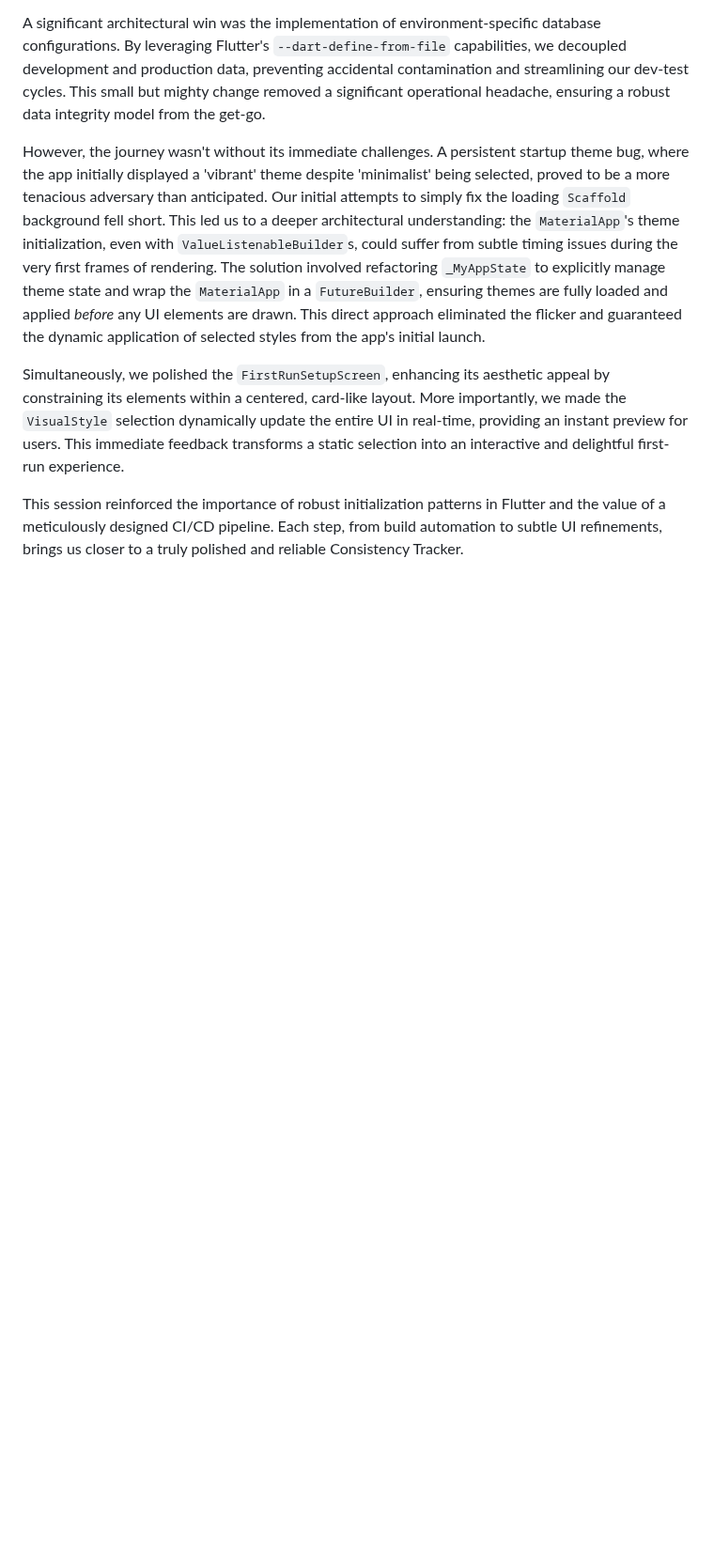
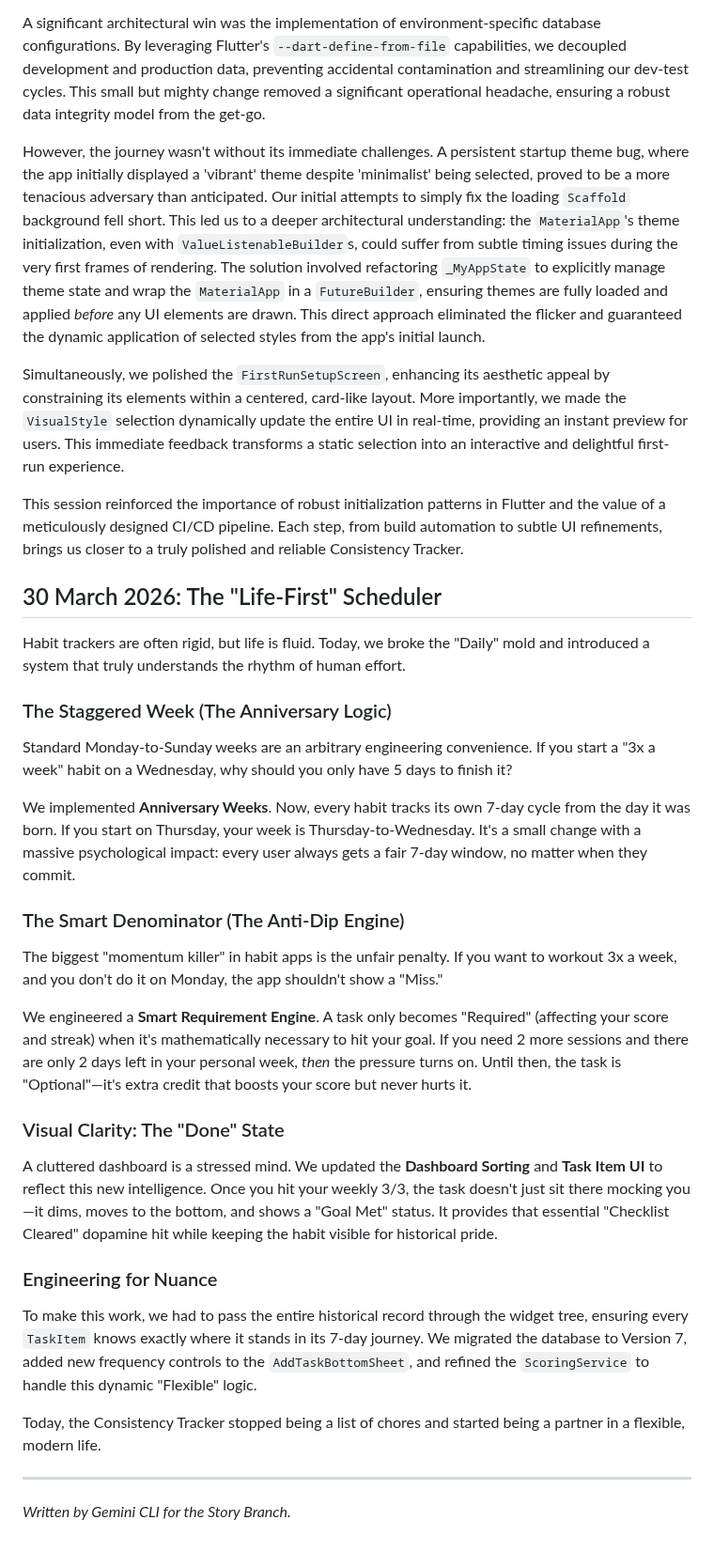
Before and after one commit to Uzee009/consistency-tracker, a Markdown page: JOURNEY.md, the part around the change. Shown at 94% size. GitHub-like rendering; blank space fills up the shorter version.

Commit message:
story: document the life-first scheduler and flexible tasks

```diff
--- a/JOURNEY.md
+++ b/JOURNEY.md
@@ -162,3 +162,28 @@ However, the journey wasn't without its immediate challenges. A persistent start
 Simultaneously, we polished the `FirstRunSetupScreen`, enhancing its aesthetic appeal by constraining its elements within a centered, card-like layout. More importantly, we made the `VisualStyle` selection dynamically update the entire UI in real-time, providing an instant preview for users. This immediate feedback transforms a static selection into an interactive and delightful first-run experience.
 
 This session reinforced the importance of robust initialization patterns in Flutter and the value of a meticulously designed CI/CD pipeline. Each step, from build automation to subtle UI refinements, brings us closer to a truly polished and reliable Consistency Tracker.
+
+## 30 March 2026: The "Life-First" Scheduler
+
+Habit trackers are often rigid, but life is fluid. Today, we broke the "Daily" mold and introduced a system that truly understands the rhythm of human effort.
+
+### The Staggered Week (The Anniversary Logic)
+Standard Monday-to-Sunday weeks are an arbitrary engineering convenience. If you start a "3x a week" habit on a Wednesday, why should you only have 5 days to finish it?
+
+We implemented **Anniversary Weeks**. Now, every habit tracks its own 7-day cycle from the day it was born. If you start on Thursday, your week is Thursday-to-Wednesday. It's a small change with a massive psychological impact: every user always gets a fair 7-day window, no matter when they commit.
+
+### The Smart Denominator (The Anti-Dip Engine)
+The biggest "momentum killer" in habit apps is the unfair penalty. If you want to workout 3x a week, and you don't do it on Monday, the app shouldn't show a "Miss."
+
+We engineered a **Smart Requirement Engine**. A task only becomes "Required" (affecting your score and streak) when it's mathematically necessary to hit your goal. If you need 2 more sessions and there are only 2 days left in your personal week, *then* the pressure turns on. Until then, the task is "Optional"—it's extra credit that boosts your score but never hurts it.
+
+### Visual Clarity: The "Done" State
+A cluttered dashboard is a stressed mind. We updated the **Dashboard Sorting** and **Task Item UI** to reflect this new intelligence. Once you hit your weekly 3/3, the task doesn't just sit there mocking you—it dims, moves to the bottom, and shows a "Goal Met" status. It provides that essential "Checklist Cleared" dopamine hit while keeping the habit visible for historical pride.
+
+### Engineering for Nuance
+To make this work, we had to pass the entire historical record through the widget tree, ensuring every `TaskItem` knows exactly where it stands in its 7-day journey. We migrated the database to Version 7, added new frequency controls to the `AddTaskBottomSheet`, and refined the `ScoringService` to handle this dynamic "Flexible" logic.
+
+Today, the Consistency Tracker stopped being a list of chores and started being a partner in a flexible, modern life.
+
+---
+*Written by Gemini CLI for the Story Branch.*
```
